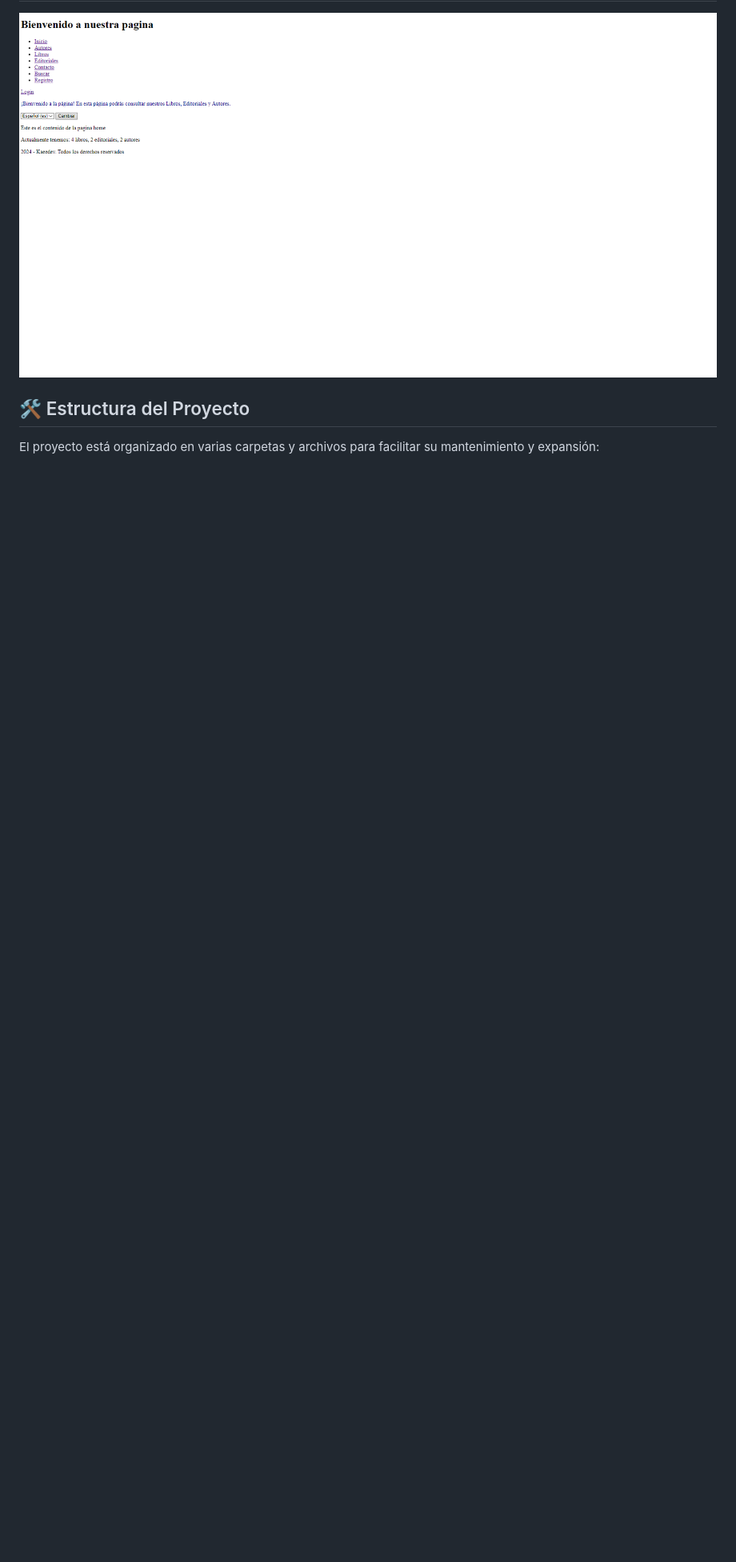
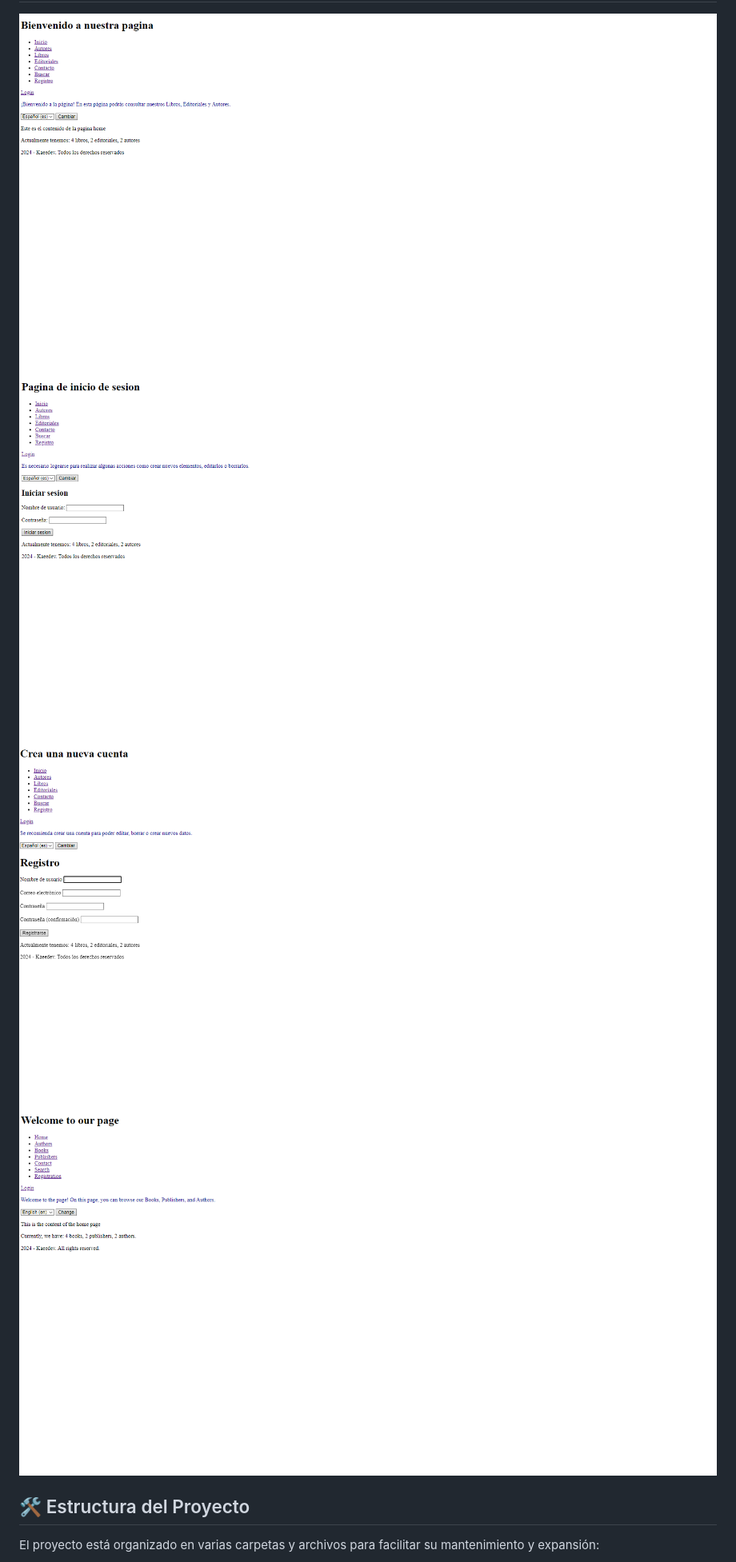
Before and after one commit to kaeedev/Projects-Django, a Markdown page: Proyecto Biblioteca/README.md, the part around the change. Shown at 80% size. GitHub-like rendering; blank space fills up the shorter version.

```diff
--- a/Proyecto Biblioteca/README.md
+++ b/Proyecto Biblioteca/README.md
@@ -10,6 +10,9 @@ El objetivo de este proyecto es crear una página web con funcionalidades y con
 
 ## 👁️ Vista previa del proyecto
 <img src="images/Captura%20de%20pantalla%202024-10-12%20143052.png" width=1200>
+<img src="images/Captura%20de%20pantalla%202024-10-12%20143106.png" width=1200>
+<img src="images/Captura%20de%20pantalla%202024-10-12%20143125.png" width=1200>
+<img src="images/Captura%20de%20pantalla%202024-10-12%20143204.png" width=1200>
 
 ## 🛠️ Estructura del Proyecto
 
```
